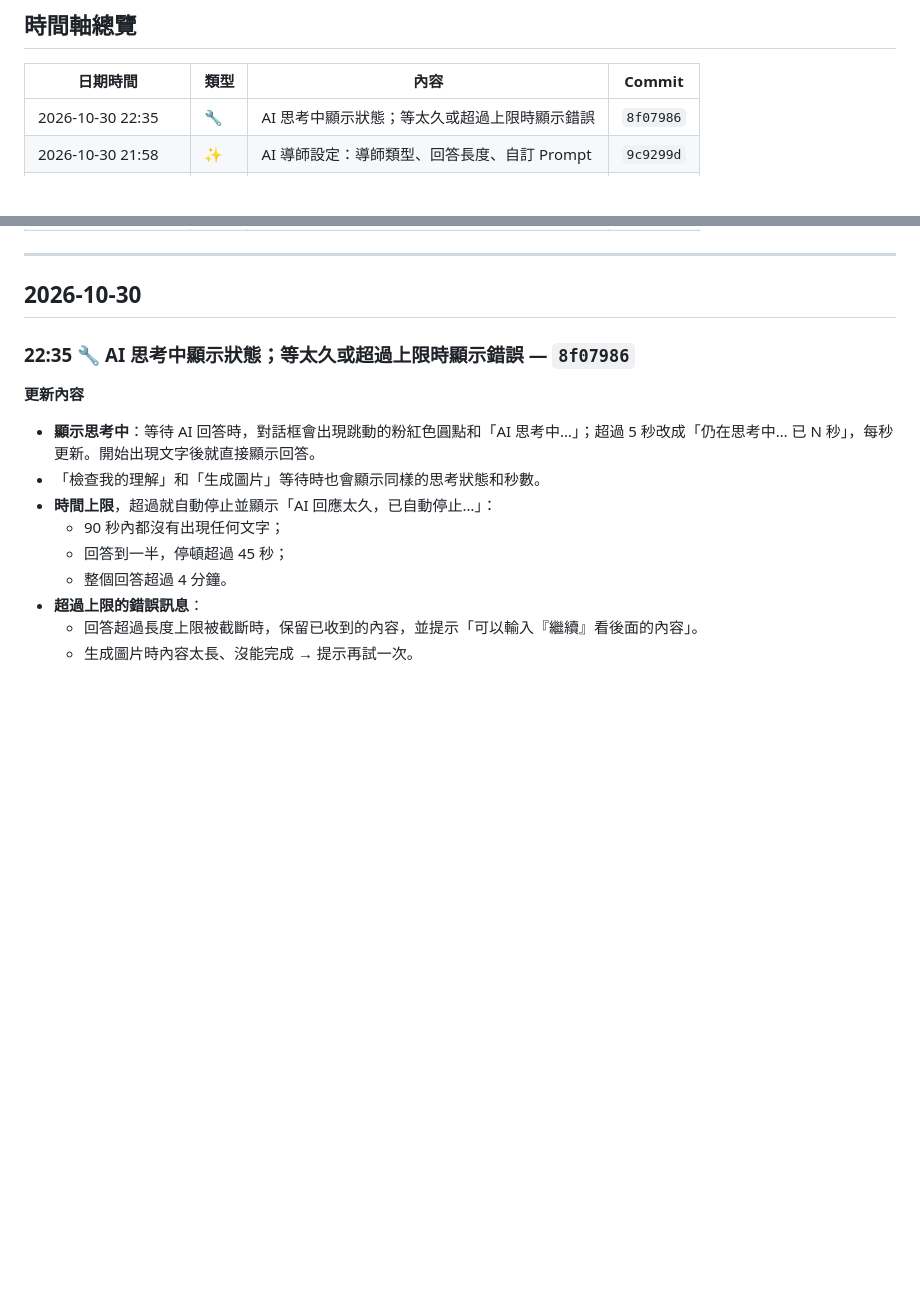
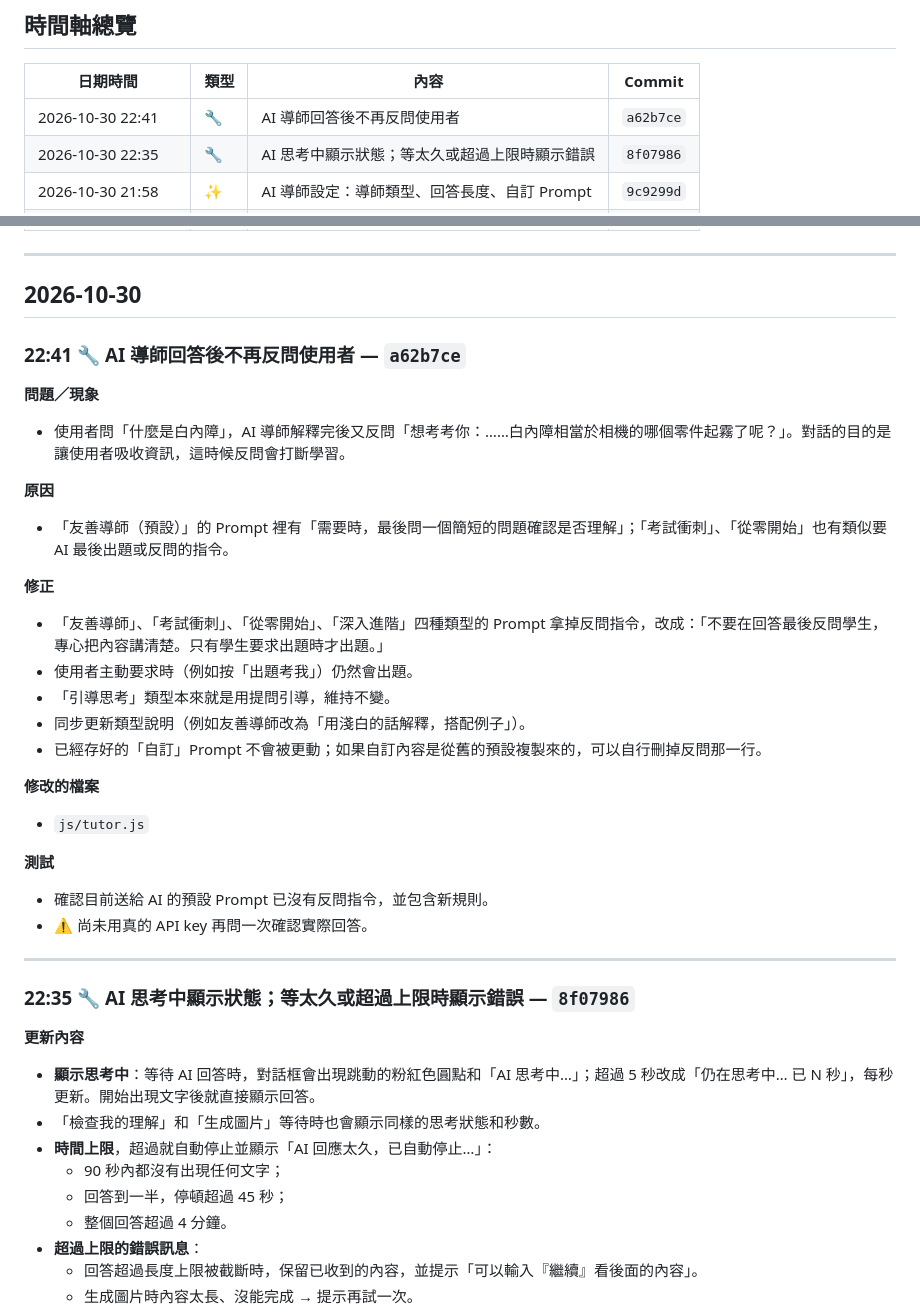
Before and after one commit to jimmyhsu0922/BodyWise, a Markdown page: CHANGELOG.md, 2 parts joined by grey strips. Rendered like a GitHub page; blank space fills up the shorter version.

Commit message:
Log tutor no-question change in CHANGELOG
Co-Authored-By: Claude Opus 5.5 <noreply@anthropic.com>

```diff
--- a/CHANGELOG.md
+++ b/CHANGELOG.md
@@ -12,6 +12,7 @@
 
 | 日期時間 | 類型 | 內容 | Commit |
 |---|---|---|---|
+| 2026-10-30 22:41 | 🔧 | AI 導師回答後不再反問使用者 | `a62b7ce` |
 | 2026-10-30 22:35 | 🔧 | AI 思考中顯示狀態；等太久或超過上限時顯示錯誤 | `8f07986` |
 | 2026-10-30 21:58 | ✨ | AI 導師設定：導師類型、回答長度、自訂 Prompt | `9c9299d` |
 | 2026-10-30 21:51 | ✨ | 新增「AI筆記」分頁；「生成圖片」移到對話下方 | `4f5235f` |
@@ -28,6 +29,30 @@
 ---
 
 ## 2026-10-30
+
+### 22:41 🔧 AI 導師回答後不再反問使用者 — `a62b7ce`
+
+**問題／現象**
+- 使用者問「什麼是白內障」，AI 導師解釋完後又反問「想考考你：……白內障相當於相機的哪個零件起霧了呢？」。對話的目的是讓使用者吸收資訊，這時候反問會打斷學習。
+
+**原因**
+- 「友善導師（預設）」的 Prompt 裡有「需要時，最後問一個簡短的問題確認是否理解」；「考試衝刺」、「從零開始」也有類似要 AI 最後出題或反問的指令。
+
+**修正**
+- 「友善導師」、「考試衝刺」、「從零開始」、「深入進階」四種類型的 Prompt 拿掉反問指令，改成：「不要在回答最後反問學生，專心把內容講清楚。只有學生要求出題時才出題。」
+- 使用者主動要求時（例如按「出題考我」）仍然會出題。
+- 「引導思考」類型本來就是用提問引導，維持不變。
+- 同步更新類型說明（例如友善導師改為「用淺白的話解釋，搭配例子」）。
+- 已經存好的「自訂」Prompt 不會被更動；如果自訂內容是從舊的預設複製來的，可以自行刪掉反問那一行。
+
+**修改的檔案**
+- `js/tutor.js`
+
+**測試**
+- 確認目前送給 AI 的預設 Prompt 已沒有反問指令，並包含新規則。
+- ⚠️ 尚未用真的 API key 再問一次確認實際回答。
+
+---
 
 ### 22:35 🔧 AI 思考中顯示狀態；等太久或超過上限時顯示錯誤 — `8f07986`
 
```
